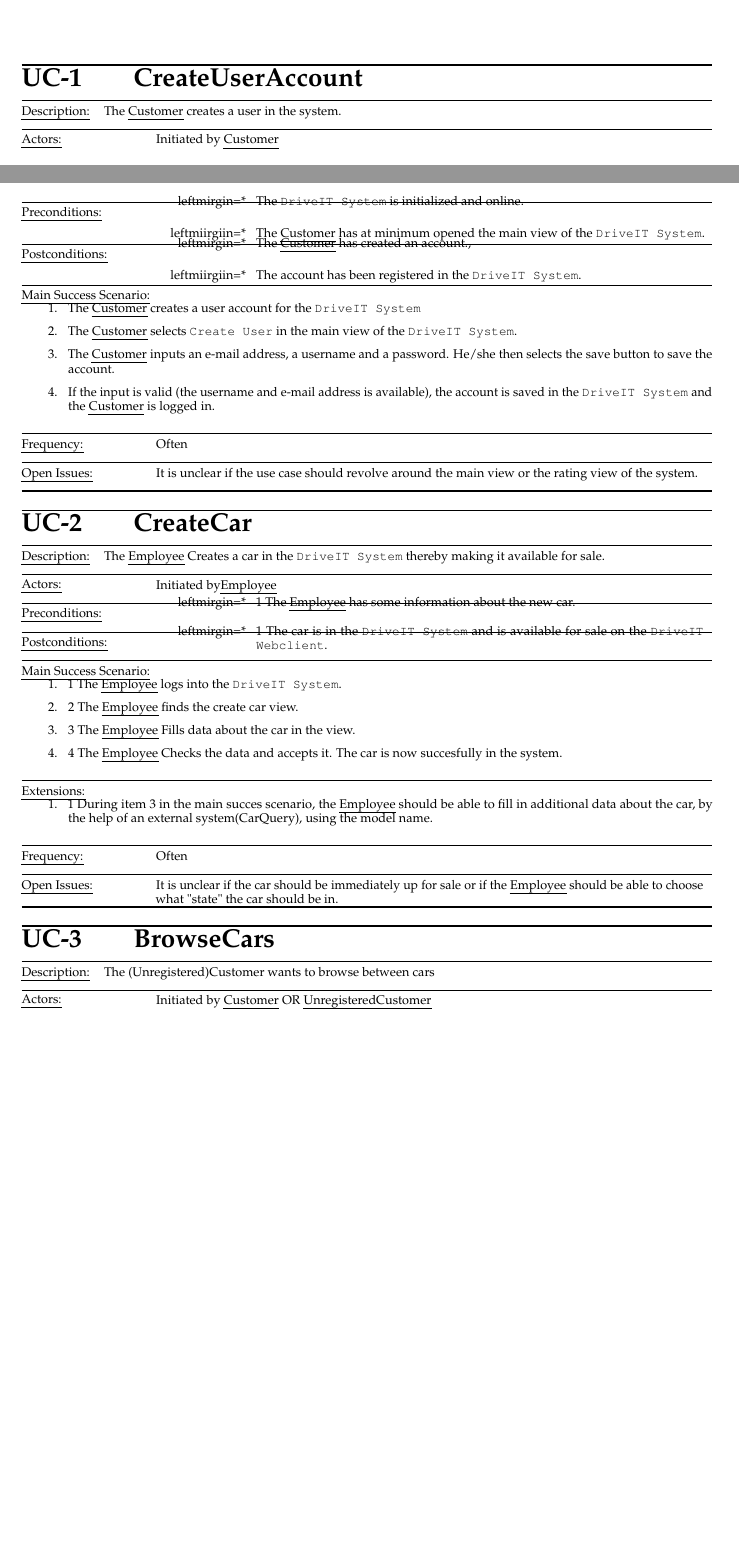
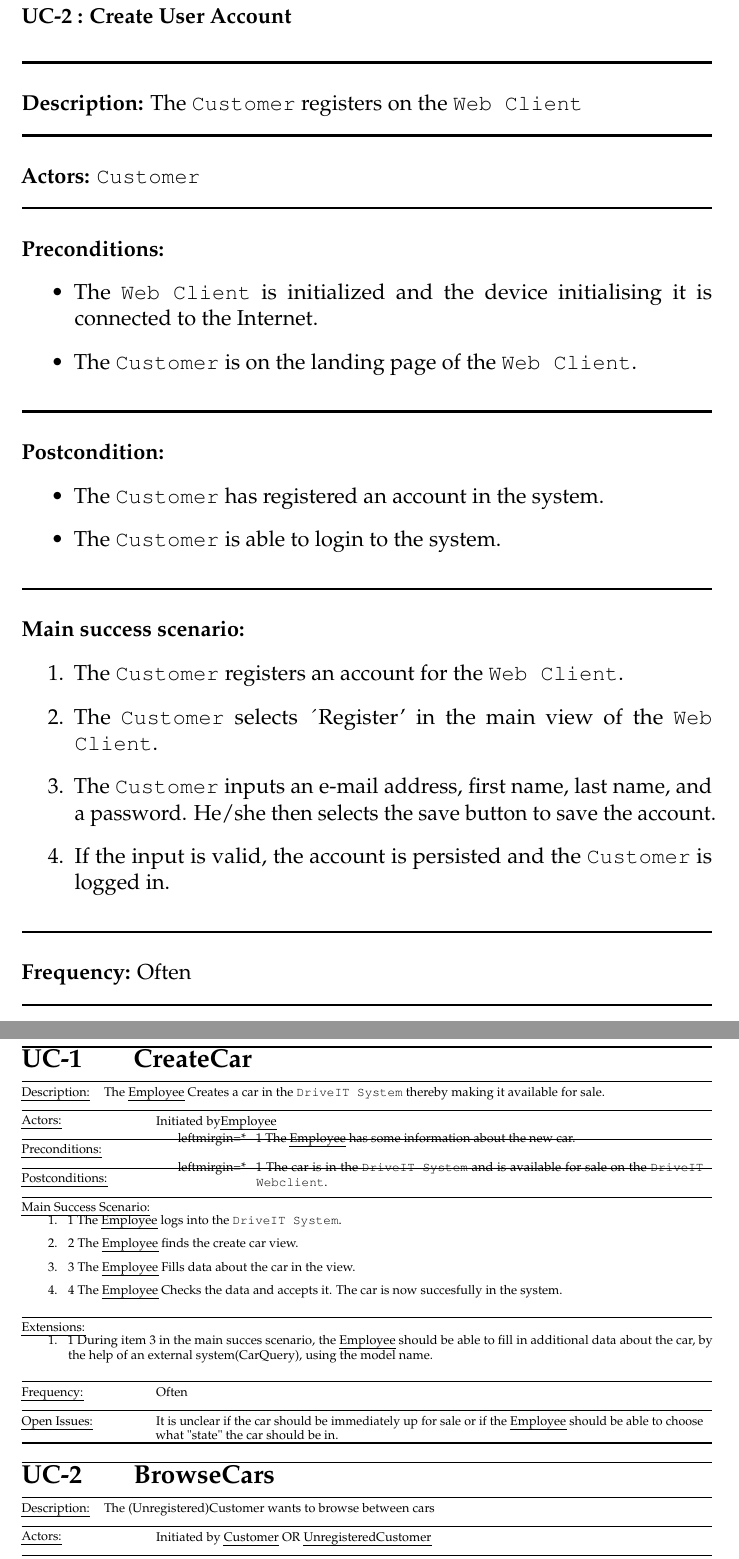
Before and after one commit to andersfischernielsen/DriveIT, a LaTeX thesis (documentation/tex/main.tex, which reads documentation/tex/RAD-Part/UseCases/RAD-UseCase-CreateUser.tex): two parts of pages 24 and 25 of 72 before the commit and two parts of pages 25 and 26 of 72 after it, joined at a grey line, cut at the place of the change, the shorter picture padded with empty space. Compiled offline with pdfLaTeX; an older LaTeX class or package is replaced by its successor.

Commit message:
finished use case 2 create user login

```diff
--- a/documentation/tex/RAD-Part/UseCases/RAD-UseCase-CreateUser.tex
+++ b/documentation/tex/RAD-Part/UseCases/RAD-UseCase-CreateUser.tex
@@ -1,37 +1,36 @@
-\usecase{
-    title = {CreateUserAccount},
-    label = uc:createuser,
-    description = {The \emph{Customer} creates a user in the system.},
-%    scope = {},
-%    level = {},
-    actors = {Initiated by \emph{Customer}},
-%    stakeholders and interests = {},
-%    precondition = {},
-    preconditions = {
-        \item  The \texttt{DriveIT System} is initialized and online.
-        \item  The \emph{Customer} has at minimum opened the main view of the \texttt{DriveIT System}.
-    },
-%    postcondition = {},
-    postconditions = {
-        \item The \emph{Customer} has created an account.,
-        \item  The account has been registered in the \texttt{DriveIT System}.
-    },
-    main success scenario = {
-        \item  The \emph{Customer} creates a user account for the \texttt{DriveIT System}
-        \item  The \emph{Customer} selects \texttt{Create User} in the main view of the \texttt{DriveIT System}.
-        \item  The \emph{Customer} inputs an e-mail address, a username and a password. He/she then selects the save button to save the account.
-        \item  If the input is valid (the username and e-mail address is available), the account is saved in the \texttt{DriveIT System} and the \emph{Customer} is logged in.
-    },
-%    extensions = {
-%        \item 1
-%        \item 2
-%        \item 3
-%    },
-%    special requirements = {
-%	    \item 1
-%        \item 2
-%		\\
-%	},
-    frequency of occurrence = Often,
-    open issues = {It is unclear if the use case should revolve around the main view or the rating view of the system.},
-}
+\subsubsection{UC-2 : Create User Account}
+\label{create_account_use_case}
+\HRule \\[0.4cm]
+% Description
+\textbf{Description:} The \texttt{Customer} registers on the \texttt{Web Client} \\
+\HRule \\[0.4cm]
+% Actors
+\textbf{Actors:} \texttt{Customer}\\
+\HRule \\[0.4cm]
+% Preconditions
+\textbf{Preconditions:}
+\begin{itemize}
+    \item  The \texttt{Web Client} is initialized and the device initialising it is connected to the Internet.
+    \item  The \texttt{Customer} is on the landing page of the \texttt{Web Client}.
+\end{itemize}
+\HRule \\[0.4cm]
+% Postconditions
+\textbf{Postcondition:}
+\begin{itemize}
+    \item The \texttt{Customer} has registered an account in the system.
+    \item The \texttt{Customer} is able to login to the system.
+\end{itemize}
+\HRule \\[0.4cm]
+% Main success scenarios
+\textbf{Main success scenario:}
+\begin{enumerate}
+    \item  The \texttt{Customer} registers an account for the \texttt{Web Client}.
+    \item  The \texttt{Customer} selects ´Register' in the main view of the \texttt{Web Client}.
+    \item  The \texttt{Customer} inputs an e-mail address, first name, last name, and a password. He/she then selects the save button to save the account.
+    \item  If the input is valid, the account is persisted and the \texttt{Customer} is logged in.
+\end{enumerate}
+\HRule \\[0.4cm]
+% Frequency
+\textbf{Frequency:}
+Often \\
+\HRule \\[0.4cm]
```
